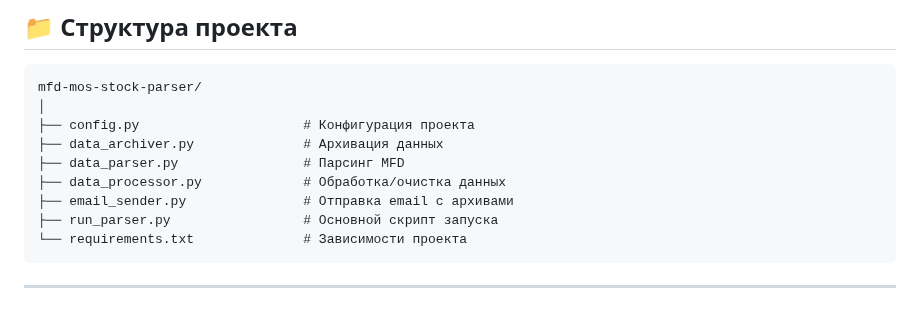
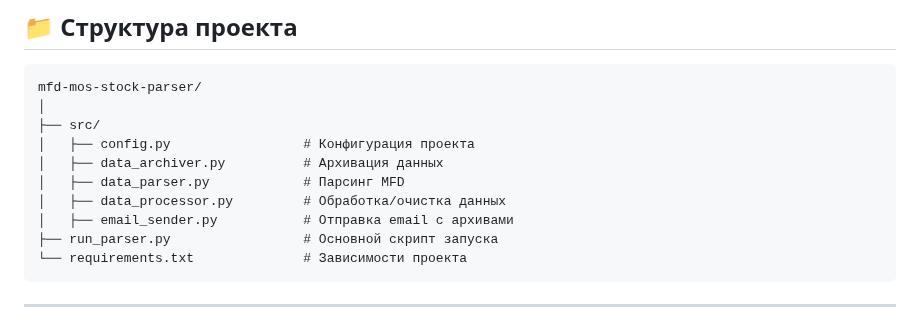
Before and after one commit to fetgrigory/MFD-Stock-Data-Service, a Markdown page: README.md, the part around the change. GitHub-like rendering.

````diff
--- a/README.md
+++ b/README.md
@@ -74,11 +74,12 @@ Number of transactions per day | Количество сделок за день
 ```text
 mfd-mos-stock-parser/
 │
-├── config.py                     # Конфигурация проекта
-├── data_archiver.py              # Архивация данных
-├── data_parser.py                # Парсинг MFD
-├── data_processor.py             # Обработка/очистка данных
-├── email_sender.py               # Отправка email с архивами
+├── src/
+│   ├── config.py                 # Конфигурация проекта
+│   ├── data_archiver.py          # Архивация данных
+│   ├── data_parser.py            # Парсинг MFD
+│   ├── data_processor.py         # Обработка/очистка данных
+│   ├── email_sender.py           # Отправка email с архивами
 ├── run_parser.py                 # Основной скрипт запуска
 └── requirements.txt              # Зависимости проекта
 ```
````
